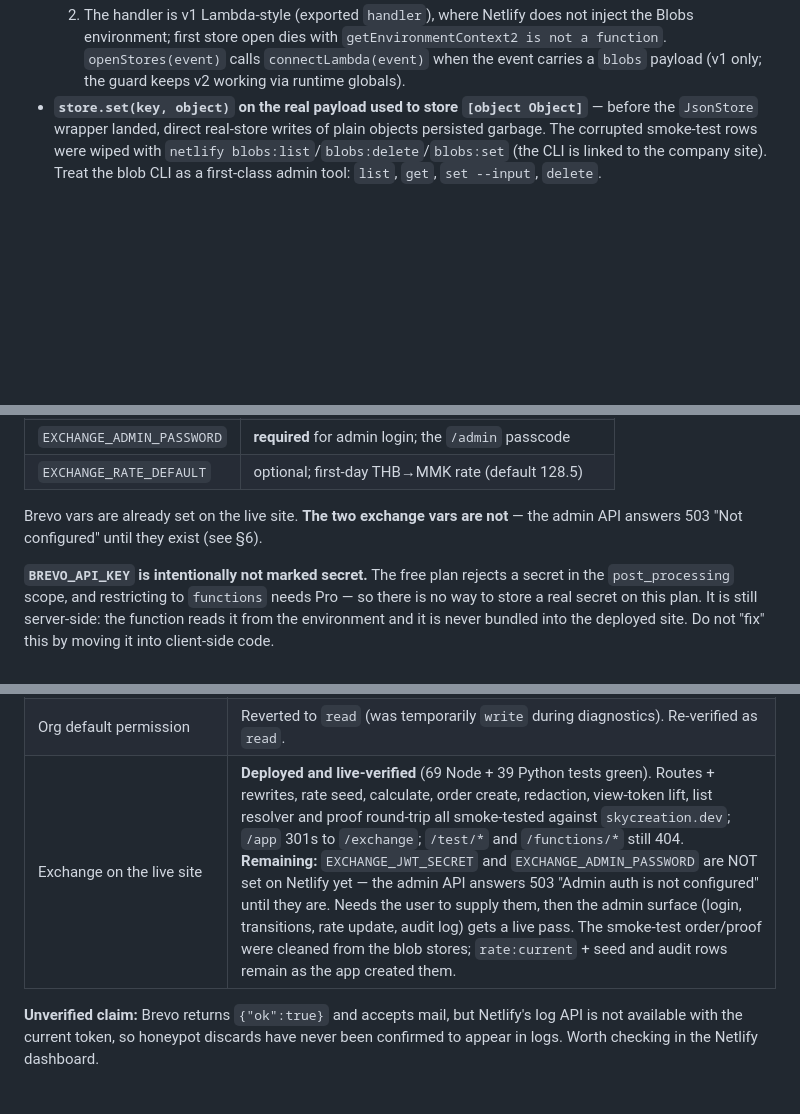
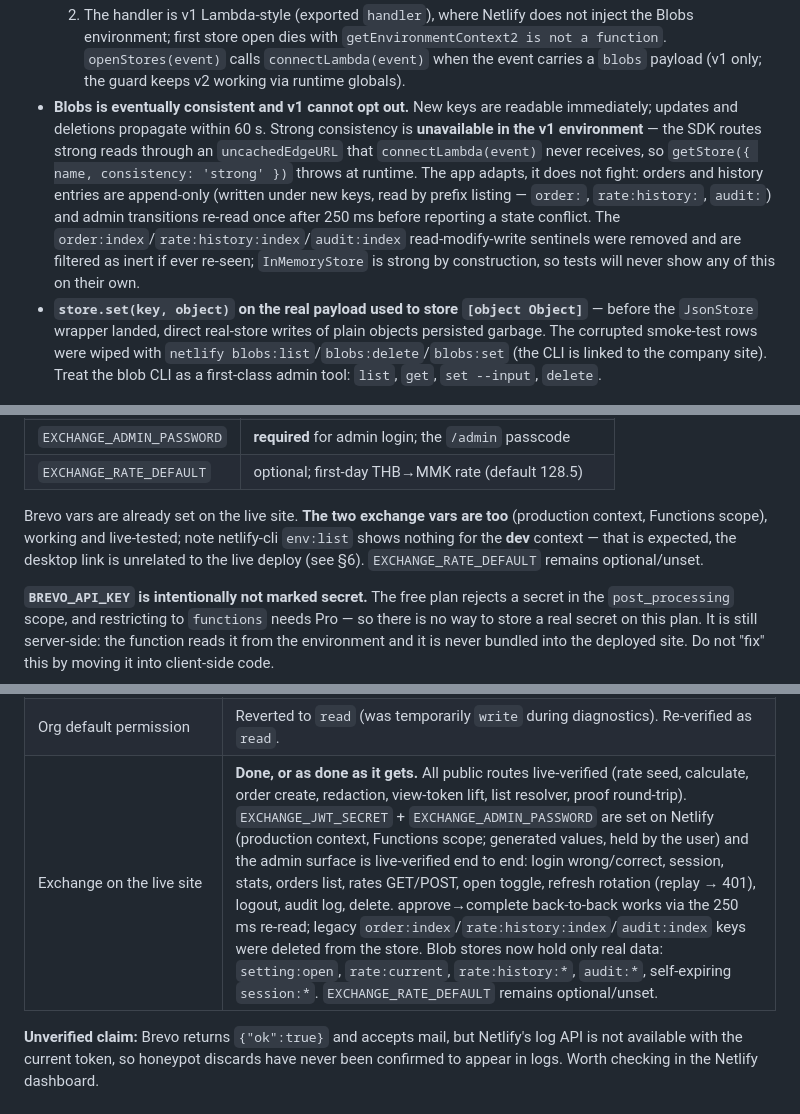
Before and after one commit to Sky-Creation/sky-creation, a Markdown page: AGENTS.md, 3 parts joined by grey strips. Drawn GitHub-style; blank space fills up the shorter version.

Commit message:
docs: record the completed exchange admin pass and Blobs consistency fix
The Blobs eventual-consistency bullet documents the failure mode live admin
verification exposed (approve then immediate complete 400'd) and the
mitigation: append-only keys + prefix listing, a 250ms transition re-read,
and strong consistency being outright unavailable in v1. The exchange status
row now records env vars set, admin verified end to end, retrofit index
keys deleted from the live store.

```diff
--- a/AGENTS.md
+++ b/AGENTS.md
@@ -262,6 +262,18 @@ keep it that way. Non-negotiable rules:
      `getEnvironmentContext2 is not a function`. `openStores(event)` calls
      `connectLambda(event)` when the event carries a `blobs` payload (v1
      only; the guard keeps v2 working via runtime globals).
+- **Blobs is eventually consistent and v1 cannot opt out.** New keys are
+  readable immediately; updates and deletions propagate within 60 s. Strong
+  consistency is **unavailable in the v1 environment** — the SDK routes strong
+  reads through an `uncachedEdgeURL` that `connectLambda(event)` never
+  receives, so `getStore({ name, consistency: 'strong' })` throws at runtime.
+  The app adapts, it does not fight: orders and history entries are append-only
+  (written under new keys, read by prefix listing — `order:`, `rate:history:`,
+  `audit:`) and admin transitions re-read once after 250 ms before reporting a
+  state conflict. The `order:index`/`rate:history:index`/`audit:index`
+  read-modify-write sentinels were removed and are filtered as inert if ever
+  re-seen; `InMemoryStore` is strong by construction, so tests will never show
+  any of this on their own.
 - **`store.set(key, object)` on the real payload used to store `[object
   Object]`** — before the `JsonStore` wrapper landed, direct real-store writes
   of plain objects persisted garbage. The corrupted smoke-test rows were wiped
@@ -335,8 +347,10 @@ Custom domain `founder.skycreation.dev` is attached; Spacehip `founder` CNAME mu
 | `EXCHANGE_ADMIN_PASSWORD` | **required** for admin login; the `/admin` passcode |
 | `EXCHANGE_RATE_DEFAULT` | optional; first-day THB→MMK rate (default 128.5) |
 
-Brevo vars are already set on the live site. **The two exchange vars are not** —
-the admin API answers 503 "Not configured" until they exist (see §6).
+Brevo vars are already set on the live site. **The two exchange vars are too**
+(production context, Functions scope), working and live-tested; note netlify-cli
+`env:list` shows nothing for the **dev** context — that is expected, the desktop
+link is unrelated to the live deploy (see §6). `EXCHANGE_RATE_DEFAULT` remains optional/unset.
 
 **`BREVO_API_KEY` is intentionally not marked secret.** The free plan rejects a
 secret in the `post_processing` scope, and restricting to `functions` needs Pro —
@@ -366,7 +380,7 @@ explicitly and verified working. Changing them breaks a working mail path.
 | `SPACESHIP_API_KEY` / `SPACESHIP_API_SECRET` | **Still not in Actions** (`gh secret list` is empty). `dns-watch.yml` already references them behind `continue-on-error: true`, so the cross-check step is skipped rather than failing. Needs the keys rotated and set as repo secrets. |
 | `Sky-Creation/zz-write-probe` | **Done.** Deleted; `gh repo view` no longer resolves it. |
 | Org default permission | Reverted to `read` (was temporarily `write` during diagnostics). Re-verified as `read`. |
-| Exchange on the live site | **Deployed and live-verified** (69 Node + 39 Python tests green). Routes + rewrites, rate seed, calculate, order create, redaction, view-token lift, list resolver and proof round-trip all smoke-tested against `skycreation.dev`; `/app` 301s to `/exchange`; `/test/*` and `/functions/*` still 404. **Remaining:** `EXCHANGE_JWT_SECRET` and `EXCHANGE_ADMIN_PASSWORD` are NOT set on Netlify yet — the admin API answers 503 "Admin auth is not configured" until they are. Needs the user to supply them, then the admin surface (login, transitions, rate update, audit log) gets a live pass. The smoke-test order/proof were cleaned from the blob stores; `rate:current` + seed and audit rows remain as the app created them. |
+| Exchange on the live site | **Done, or as done as it gets.** All public routes live-verified (rate seed, calculate, order create, redaction, view-token lift, list resolver, proof round-trip). `EXCHANGE_JWT_SECRET` + `EXCHANGE_ADMIN_PASSWORD` are set on Netlify (production context, Functions scope; generated values, held by the user) and the admin surface is live-verified end to end: login wrong/correct, session, stats, orders list, rates GET/POST, open toggle, refresh rotation (replay → 401), logout, audit log, delete. approve→complete back-to-back works via the 250 ms re-read; legacy `order:index`/`rate:history:index`/`audit:index` keys were deleted from the store. Blob stores now hold only real data: `setting:open`, `rate:current`, `rate:history:*`, `audit:*`, self-expiring `session:*`. `EXCHANGE_RATE_DEFAULT` remains optional/unset. |
 
 **Unverified claim:** Brevo returns `{"ok":true}` and accepts mail, but Netlify's
 log API is not available with the current token, so honeypot discards have never
```
